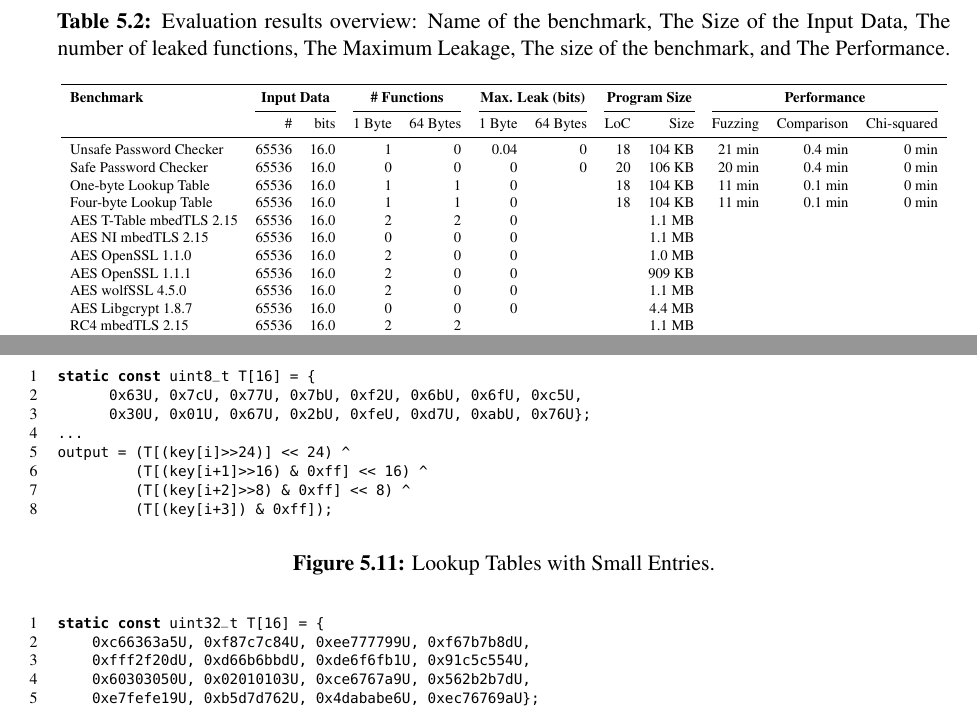
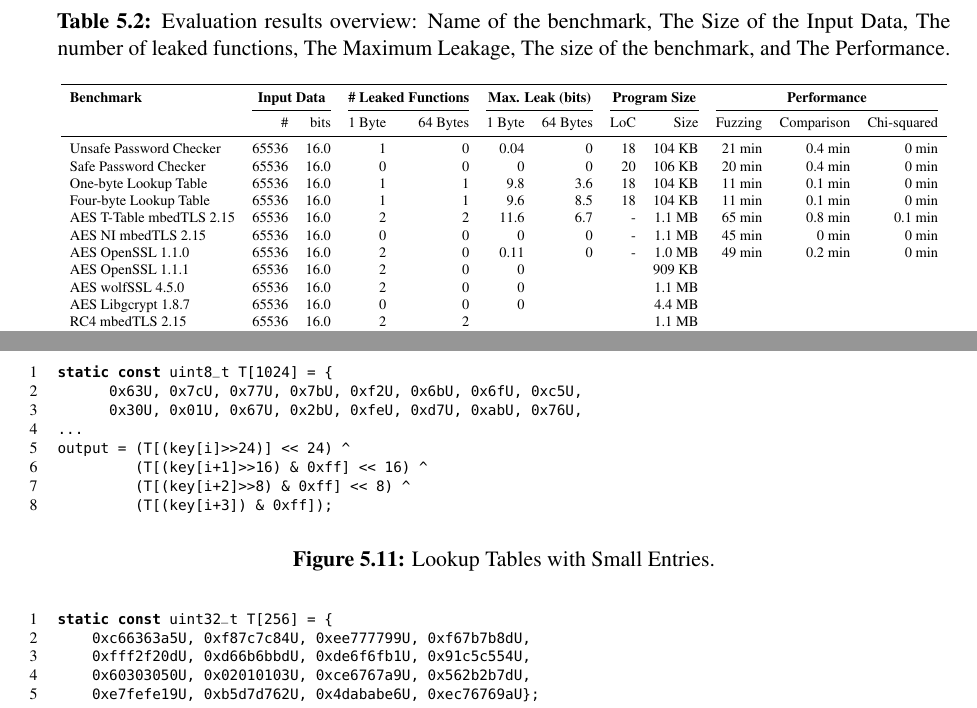
Before and after one commit to qinkunbao/Thesis, a LaTeX thesis (Qinkun-Dissertation.tex, which reads Chapter-5/Chapter-5.tex): two parts of pages 100 and 101 of 122, joined at a grey line, cut so that both start at the same text. Compiled offline with pdfLaTeX; a missing bibliography style is replaced by a similar one.

Commit message:
Updates from Overleaf

```diff
--- a/Chapter-5/Chapter-5.tex
+++ b/Chapter-5/Chapter-5.tex
@@ -590,16 +590,16 @@ We collect benchmarks from real-world applications and libraries. Our test progr
 \resizebox{\columnwidth}{!}{
 \begin{tabular}{lrrrrrrrrrrr}\toprule
 
-\textbf{Benchmark}   & \multicolumn{2}{c}{\textbf{Input Data}} &  \multicolumn{2}{c}{\textbf{\# Functions}} & \multicolumn{2}{c}{\textbf{Max. Leak (bits)}}   & \multicolumn{2}{c}{\textbf{Program Size}}    & \multicolumn{3}{c}{\textbf{Performance}}    \\
+\textbf{Benchmark}   & \multicolumn{2}{c}{\textbf{Input Data}} &  \multicolumn{2}{c}{\textbf{\# Leaked Functions}} & \multicolumn{2}{c}{\textbf{Max. Leak (bits)}}   & \multicolumn{2}{c}{\textbf{Program Size}}    & \multicolumn{3}{c}{\textbf{Performance}}    \\
 \cmidrule(lr){2-3}\cmidrule(lr){4-5}\cmidrule(lr){6-7}\cmidrule(lr){8-9}\cmidrule(lr){10-12}& \# & bits &  1 Byte &  64 Bytes & 1 Byte  & 64 Bytes & LoC & Size & Fuzzing & Comparison & Chi-squared
 \\\midrule
 Unsafe Password Checker& 65536& 16.0& 1&0&0.04&  0& 18 & 104 KB & 21 min & 0.4 min & 0 min\\
 Safe Password Checker & 65536 & 16.0& 0&0 &0 &0 & 20 & 106 KB & 20 min & 0.4 min & 0 min\\
-One-byte Lookup Table & 65536 & 16.0& 1&1&0&  & 18 & 104 KB & 11 min & 0.1 min & 0 min\\
-Four-byte Lookup Table & 65536 & 16.0& 1&1&0&  & 18 & 104 KB & 11 min & 0.1 min & 0 min\\
-AES T-Table mbedTLS 2.15 & 65536 & 16.0&2&2&0 &&& 1.1 MB &  \\
-AES NI mbedTLS 2.15 & 65536 & 16.0&0&0&0 &&& 1.1 MB &  \\
-AES OpenSSL 1.1.0  & 65536 & 16.0 & 2&0 &0&&& 1.0 MB   \\
+One-byte Lookup Table & 65536 & 16.0& 1&1&9.8& 3.6 & 18 & 104 KB & 11 min & 0.1 min & 0 min\\
+Four-byte Lookup Table & 65536 & 16.0& 1&1&9.6& 8.5 & 18 & 104 KB & 11 min & 0.1 min & 0 min\\
+AES T-Table mbedTLS 2.15 & 65536 & 16.0&2&2&11.6 &6.7& -& 1.1 MB &65 min & 0.8 min & 0.1 min  \\
+AES NI mbedTLS 2.15 & 65536 & 16.0&0&0&0 &0&-& 1.1 MB & 45 min & 0 min & 0 min  \\
+AES OpenSSL 1.1.0  & 65536 & 16.0 & 2&0 &0.11 & 0&-& 1.0 MB  & 49 min & 0.2 min & 0 min \\
 AES  OpenSSL 1.1.1& 65536 & 16.0 & 2&0 &0&&& 909 KB\\
 AES  wolfSSL 4.5.0& 65536 & 16.0 &2&0&0&  &&1.1 MB \\
 AES Libgcrypt 1.8.7& 65536 & 16.0 &0 &0 &0& &&4.4 MB\\
@@ -660,9 +660,9 @@ bool pwcheck(uint8_t *key, uint8_t *pub) {
 \begin{figure}
 \centering
     \begin{lstlisting}[xleftmargin=.0\textwidth, xrightmargin=.0\textwidth, frame=none]
-static const uint8_t T[16] = {
+static const uint8_t T[1024] = {
       0x63U, 0x7cU, 0x77U, 0x7bU, 0xf2U, 0x6bU, 0x6fU, 0xc5U,
-      0x30U, 0x01U, 0x67U, 0x2bU, 0xfeU, 0xd7U, 0xabU, 0x76U};
+      0x30U, 0x01U, 0x67U, 0x2bU, 0xfeU, 0xd7U, 0xabU, 0x76U,
 ...
 output = (T[(key[i]>>24)] << 24) ^
          (T[(key[i+1]>>16) & 0xff] << 16) ^
@@ -675,7 +675,7 @@ output = (T[(key[i]>>24)] << 24) ^
 \begin{figure}
 \centering
     \begin{lstlisting}[xleftmargin=.0\textwidth, xrightmargin=.0\textwidth, frame=none]
-static const uint32_t T[16] = {
+static const uint32_t T[256] = {
     0xc66363a5U, 0xf87c7c84U, 0xee777799U, 0xf67b7b8dU,
     0xfff2f20dU, 0xd66b6bbdU, 0xde6f6fb1U, 0x91c5c554U,
     0x60303050U, 0x02010103U, 0xce6767a9U, 0x562b2b7dU,
```
